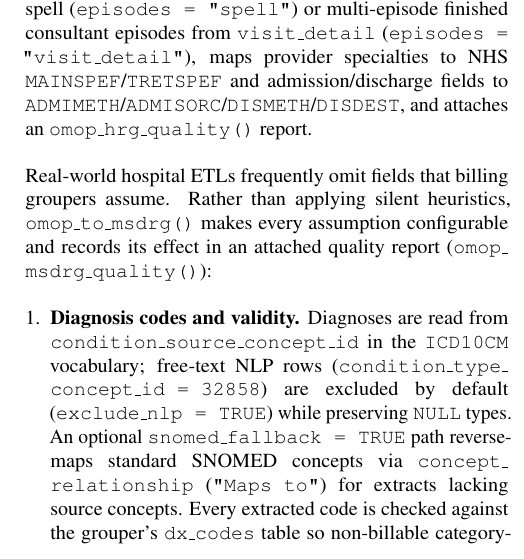
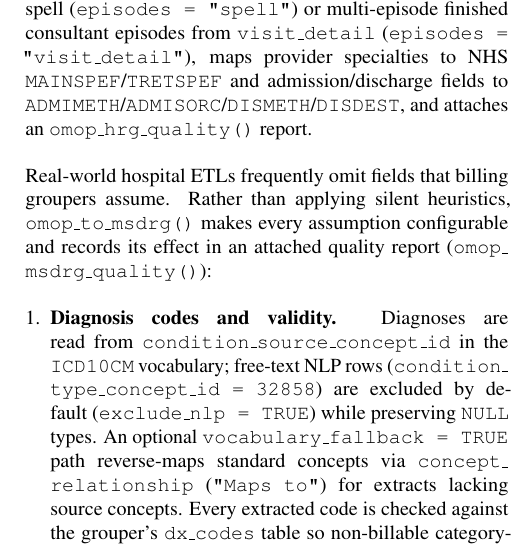
Before and after one commit to iomedhealth/opendrg, a LaTeX document (article/wp_opendrg.tex): part of one column of page 7 of 10, cut so that both start at the same text. Compiled offline with pdfLaTeX.

Commit message:
Rename snomed_fallback argument to vocabulary_fallback across OMOP adapters

```diff
--- a/article/wp_opendrg.tex
+++ b/article/wp_opendrg.tex
@@ -376,7 +376,7 @@ Two details illustrate why verification against official outputs, rather than ag
 
 {\sloppy
 \begin{enumerate}[leftmargin=*,nosep]
-    \item \textbf{Diagnosis codes and validity.} Diagnoses are read from \texttt{condition\_\allowbreak source\_\allowbreak concept\_id} in the \texttt{ICD10CM} vocabulary; free-text NLP rows (\texttt{condition\_\allowbreak type\_\allowbreak concept\_id = 32858}) are excluded by default (\texttt{exclude\_nlp = TRUE}) while preserving \texttt{NULL} types. An optional \texttt{snomed\_\allowbreak fallback = TRUE} path reverse-maps standard SNOMED concepts via \texttt{concept\_\allowbreak relationship} (\texttt{"Maps to"}) for extracts lacking source concepts. Every extracted code is checked against the grouper's \texttt{dx\_codes} table so non-billable category-level headers (e.g.\ \texttt{N18}, \texttt{G20}) are reported separately from genuinely unrecognised codes.
+    \item \textbf{Diagnosis codes and validity.} Diagnoses are read from \texttt{condition\_\allowbreak source\_\allowbreak concept\_id} in the \texttt{ICD10CM} vocabulary; free-text NLP rows (\texttt{condition\_\allowbreak type\_\allowbreak concept\_id = 32858}) are excluded by default (\texttt{exclude\_nlp = TRUE}) while preserving \texttt{NULL} types. An optional \texttt{vocabulary\_\allowbreak fallback = TRUE} path reverse-maps standard concepts via \texttt{concept\_\allowbreak relationship} (\texttt{"Maps to"}) for extracts lacking source concepts. Every extracted code is checked against the grouper's \texttt{dx\_codes} table so non-billable category-level headers (e.g.\ \texttt{N18}, \texttt{G20}) are reported separately from genuinely unrecognised codes.
     \item \textbf{Principal diagnosis (\texttt{principal}) and \texttt{CohortConstructor} cohorts.} Five explicit strategies are supported: \texttt{"status"} (default) uses OMOP primary flags (\texttt{condition\_\allowbreak status\_\allowbreak concept\_id} $\in \{32902, 32903, 32901\}$ or legacy primary \texttt{condition\_\allowbreak type\_\allowbreak concept\_id}) and leaves stays without a flag unassigned (DRG~999, return code~7); \texttt{"codelist"} selects the principal diagnosis from \texttt{principal\_codes} (ICD-10-CM codes/prefixes, OMOP concept IDs, or a \texttt{CodelistGenerator}/\texttt{omopgenerics} codelist), preferring valid billable codes over headers; \texttt{"cohort\_\allowbreak codelist"} reads the \texttt{cohort\_\allowbreak codelist} attribute attached to a \texttt{CohortConstructor} concept cohort so each cohort automatically uses its own defining index condition; \texttt{"all"} evaluates every coded diagnosis on a stay in turn as a multi-candidate sensitivity analysis; and \texttt{"first"} is an explicit opt-in first-code heuristic. \texttt{CohortConstructor} \texttt{cohort\_table} objects may be passed directly as the first argument (\texttt{omop\_msdrg(cdm\$my\_cohort)}), retaining \texttt{cohort\_\allowbreak definition\_id} and \texttt{cohort\_name}, supporting \texttt{cohort\_id} filtering by ID or name, and matching stays via \texttt{cohort\_match} (\texttt{"overlap"}, \texttt{"index"}, or \texttt{"subject"}).
     \item \textbf{Procedures.} \texttt{ICD10PCS} codes are taken from both \texttt{procedure\_\allowbreak concept\_id} (standard) and \texttt{procedure\_\allowbreak source\_\allowbreak concept\_id} (source). Any stay carrying unmapped or non-PCS procedure rows is flagged (\texttt{has\_\allowbreak unmapped\_pr}) and summarised so missing surgical DRGs are immediately visible.
     \item \textbf{Discharge disposition and POA.} UB-04 discharge status is resolved in four tiers: (i) in-stay mortality in the OMOP \texttt{death} table (\texttt{"20"}), (ii) an optional per-site \texttt{discharge\_map} over \texttt{discharged\_\allowbreak to\_\allowbreak source\_value}, (iii) standard OMOP \texttt{discharged\_\allowbreak to\_\allowbreak concept\_id} (including direct \texttt{UB04 Pt dis status} concepts), and (iv) \texttt{default\_\allowbreak discharge = "01"} (routine discharge home). Because standard OMOP tables do not carry CMS present-on-admission flags, \texttt{omop\_msdrg()} defaults to \texttt{poa\_exempt = "exempt"}.
```
Also changed, not shown: README.md, article/wp_opendrg.pdf, 8 other files.
